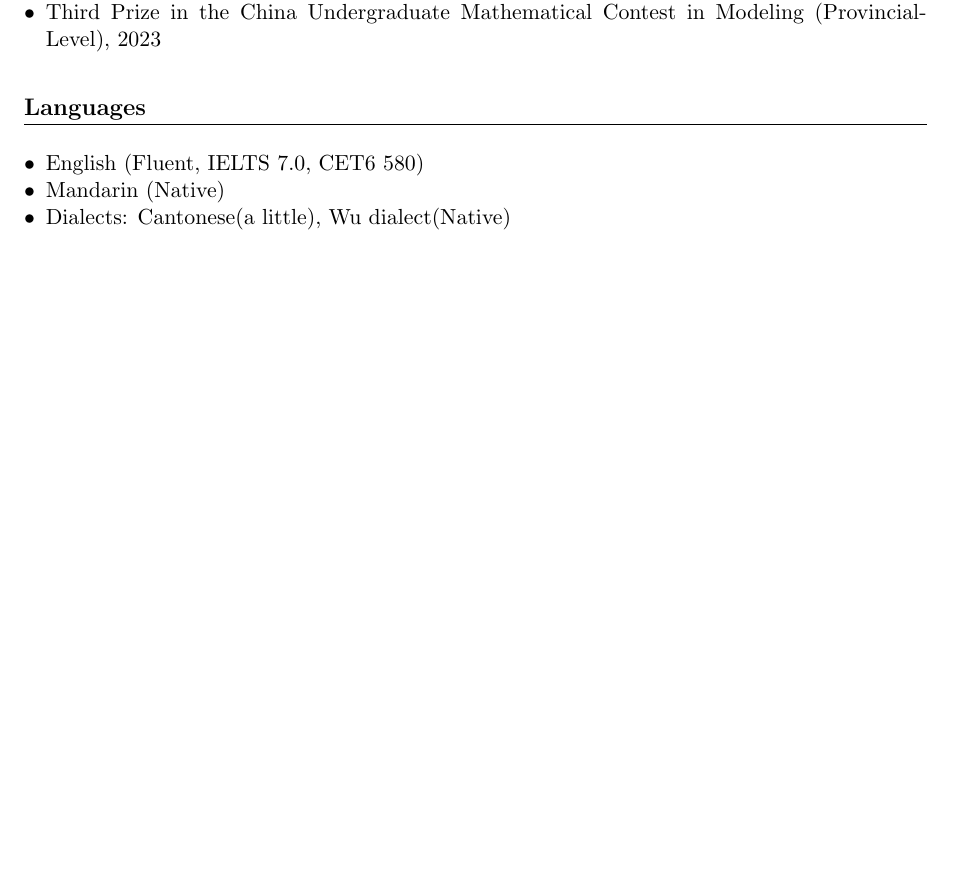
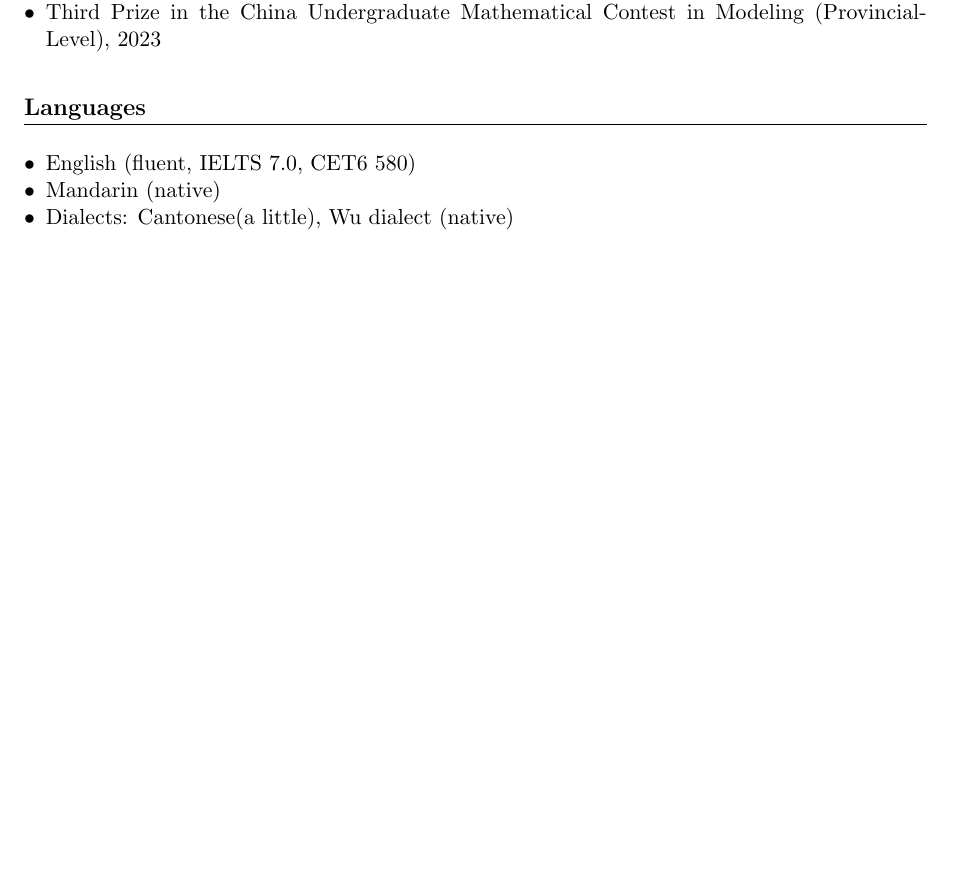
Before and after one commit to GeorgeXiaobinRen/MyCV, a LaTeX CV (CV.tex): part of page 2 of 2, cut so that both start at the same text. Compiled offline with pdfLaTeX.

Commit message:
Standardize language proficiency capitalization

```diff
--- a/CV.tex
+++ b/CV.tex
@@ -133,9 +133,9 @@ different problems.
 % Languages
 \section{Languages}
 \begin{itemize}[leftmargin=*,nosep]
-    \item English (Fluent, IELTS 7.0, CET6 580)
-    \item Mandarin (Native)
-    \item Dialects: Cantonese(a little), Wu dialect(Native)
+    \item English (fluent, IELTS 7.0, CET6 580)
+    \item Mandarin (native)
+    \item Dialects: Cantonese(a little), Wu dialect (native)
 \end{itemize}
 
 % References
```
Also changed, not shown: out/CV.pdf.
